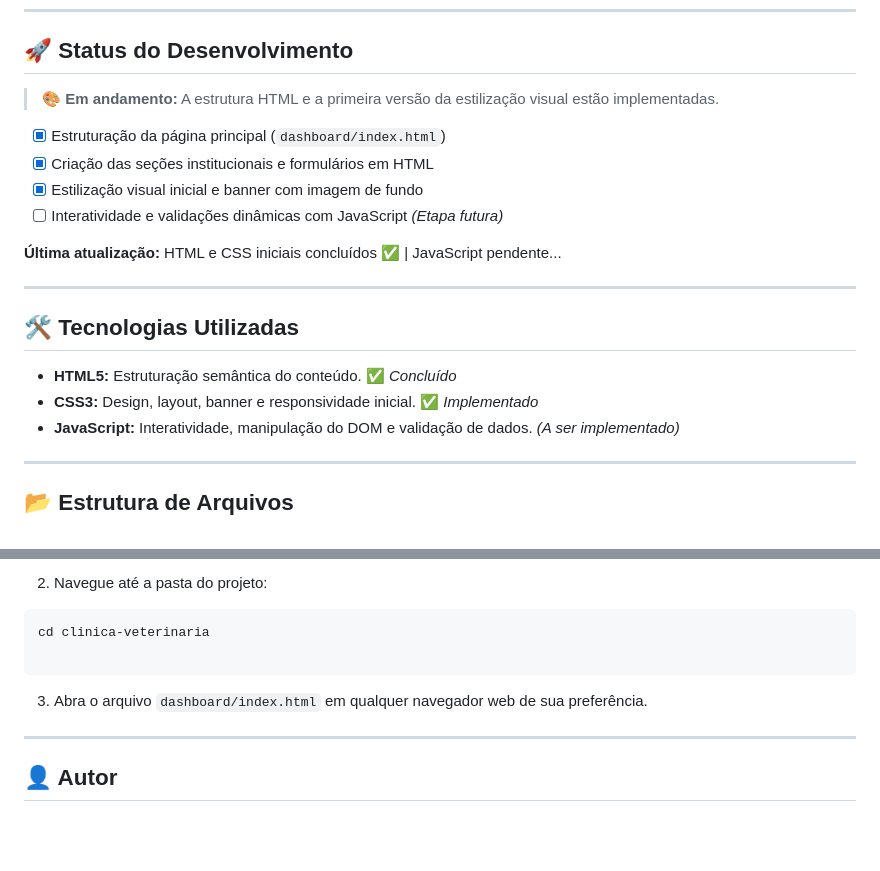
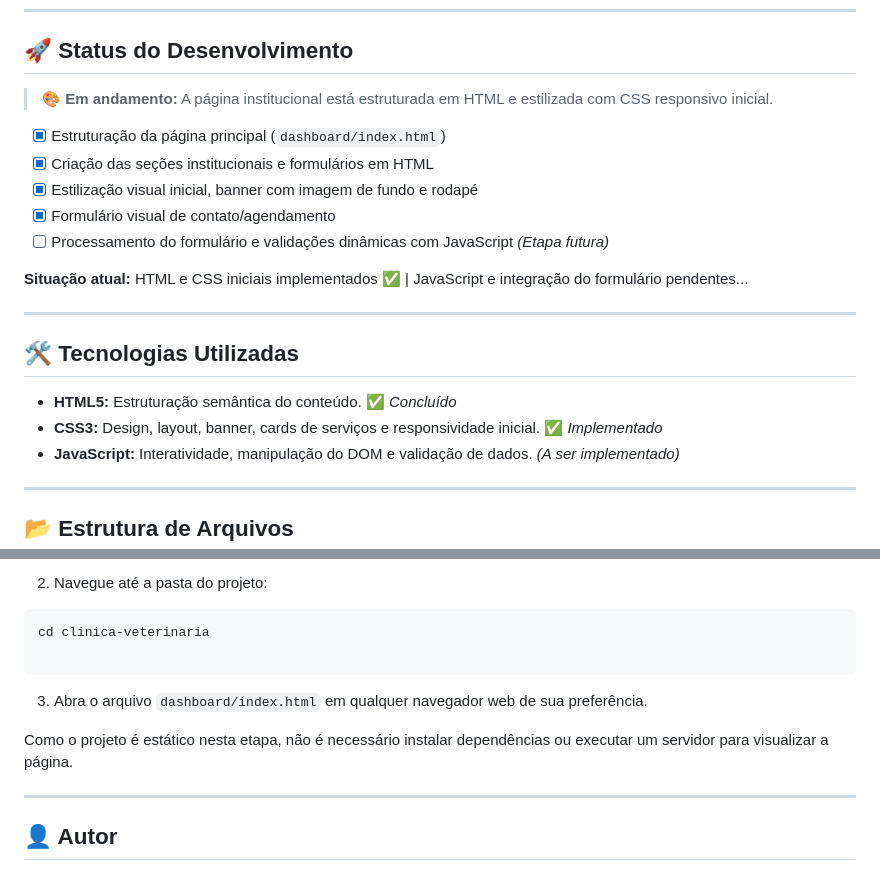
Before and after one commit to DevNunes-tech/clinica-veterinaria, a Markdown page: README.md, 2 parts joined by grey strips. Drawn GitHub-style; blank space fills up the shorter version.

Commit message:
docs: atualizar README com estado atual do projeto

```diff
--- a/README.md
+++ b/README.md
@@ -14,21 +14,22 @@ O sistema visa apresentar os serviços oferecidos, permitir o agendamento de con
 
 ## 🚀 Status do Desenvolvimento
 
-> 🎨 **Em andamento:** A estrutura HTML e a primeira versão da estilização visual estão implementadas.
+> 🎨 **Em andamento:** A página institucional está estruturada em HTML e estilizada com CSS responsivo inicial.
 
 * [x] Estruturação da página principal (`dashboard/index.html`)
 * [x] Criação das seções institucionais e formulários em HTML
-* [x] Estilização visual inicial e banner com imagem de fundo
-* [ ] Interatividade e validações dinâmicas com JavaScript *(Etapa futura)*
+* [x] Estilização visual inicial, banner com imagem de fundo e rodapé
+* [x] Formulário visual de contato/agendamento
+* [ ] Processamento do formulário e validações dinâmicas com JavaScript *(Etapa futura)*
 
-**Última atualização:** HTML e CSS iniciais concluídos ✅ | JavaScript pendente...
+**Situação atual:** HTML e CSS iniciais implementados ✅ | JavaScript e integração do formulário pendentes...
 
 ---
 
 ## 🛠️ Tecnologias Utilizadas
 
 * **HTML5:** Estruturação semântica do conteúdo. ✅ *Concluído*
-* **CSS3:** Design, layout, banner e responsividade inicial. ✅ *Implementado*
+* **CSS3:** Design, layout, banner, cards de serviços e responsividade inicial. ✅ *Implementado*
 * **JavaScript:** Interatividade, manipulação do DOM e validação de dados. *(A ser implementado)*
 
 ---
@@ -82,6 +83,8 @@ cd clinica-veterinaria
 
 3. Abra o arquivo `dashboard/index.html` em qualquer navegador web de sua preferência.
 
+Como o projeto é estático nesta etapa, não é necessário instalar dependências ou executar um servidor para visualizar a página.
+
 ---
 
 ## 👤 Autor
```
